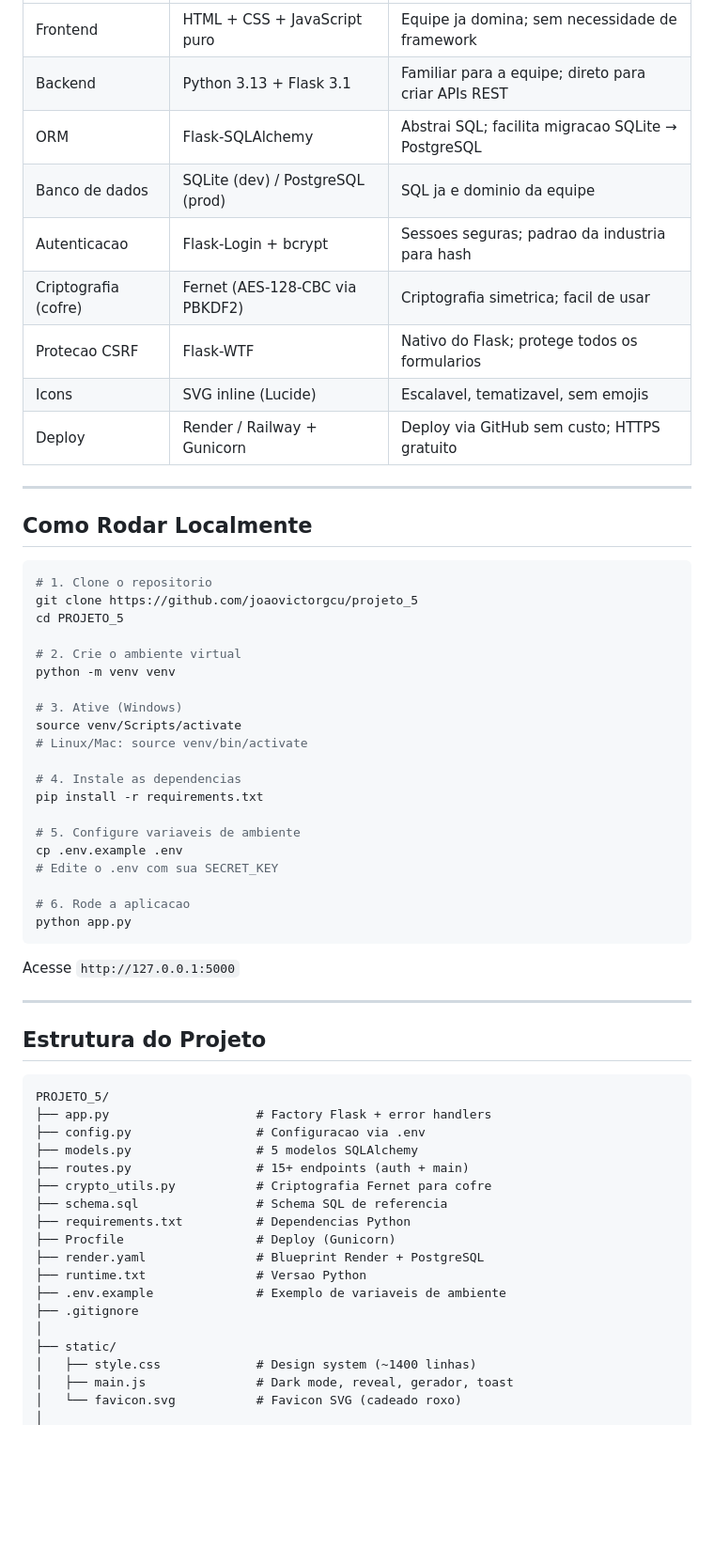
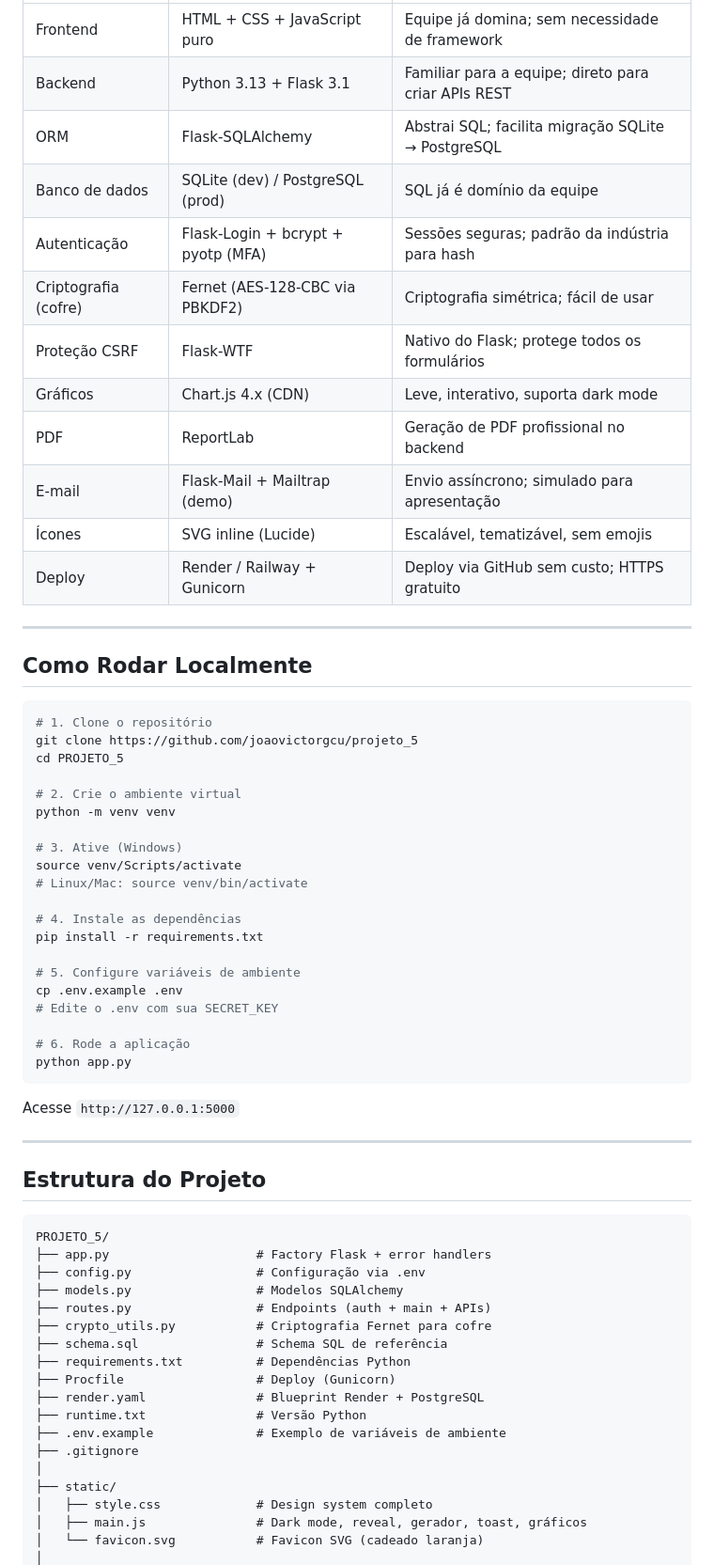
Before and after one commit to joaovictorgcu/projeto_5, a Markdown page: README.md, the part around one of its changes. Shown at 94% size. Drawn GitHub-style; blank space fills up the shorter version.

````diff
--- a/README.md
+++ b/README.md
@@ -62,12 +69,15 @@ O Keyflow e uma plataforma web de compartilhamento seguro de senhas para agencia
 |--------|-----------|---------|
-| Frontend | HTML + CSS + JavaScript puro | Equipe ja domina; sem necessidade de framework |
+| Frontend | HTML + CSS + JavaScript puro | Equipe já domina; sem necessidade de framework |
 | Backend | Python 3.13 + Flask 3.1 | Familiar para a equipe; direto para criar APIs REST |
-| ORM | Flask-SQLAlchemy | Abstrai SQL; facilita migracao SQLite → PostgreSQL |
-| Banco de dados | SQLite (dev) / PostgreSQL (prod) | SQL ja e dominio da equipe |
-| Autenticacao | Flask-Login + bcrypt | Sessoes seguras; padrao da industria para hash |
-| Criptografia (cofre) | Fernet (AES-128-CBC via PBKDF2) | Criptografia simetrica; facil de usar |
-| Protecao CSRF | Flask-WTF | Nativo do Flask; protege todos os formularios |
-| Icons | SVG inline (Lucide) | Escalavel, tematizavel, sem emojis |
+| ORM | Flask-SQLAlchemy | Abstrai SQL; facilita migração SQLite → PostgreSQL |
+| Banco de dados | SQLite (dev) / PostgreSQL (prod) | SQL já é domínio da equipe |
+| Autenticação | Flask-Login + bcrypt + pyotp (MFA) | Sessões seguras; padrão da indústria para hash |
+| Criptografia (cofre) | Fernet (AES-128-CBC via PBKDF2) | Criptografia simétrica; fácil de usar |
+| Proteção CSRF | Flask-WTF | Nativo do Flask; protege todos os formulários |
+| Gráficos | Chart.js 4.x (CDN) | Leve, interativo, suporta dark mode |
+| PDF | ReportLab | Geração de PDF profissional no backend |
+| E-mail | Flask-Mail + Mailtrap (demo) | Envio assíncrono; simulado para apresentação |
+| Ícones | SVG inline (Lucide) | Escalável, tematizável, sem emojis |
 | Deploy | Render / Railway + Gunicorn | Deploy via GitHub sem custo; HTTPS gratuito |
 
 ---
@@ -75,7 +85,7 @@ O Keyflow e uma plataforma web de compartilhamento seguro de senhas para agencia
 ## Como Rodar Localmente
 
 ```bash
-# 1. Clone o repositorio
+# 1. Clone o repositório
 git clone https://github.com/joaovictorgcu/projeto_5
 cd PROJETO_5
 
@@ -86,14 +96,14 @@ python -m venv venv
 source venv/Scripts/activate
 # Linux/Mac: source venv/bin/activate
 
-# 4. Instale as dependencias
+# 4. Instale as dependências
 pip install -r requirements.txt
 
-# 5. Configure variaveis de ambiente
+# 5. Configure variáveis de ambiente
 cp .env.example .env
 # Edite o .env com sua SECRET_KEY
 
-# 6. Rode a aplicacao
+# 6. Rode a aplicação
 python app.py
 ```
 
@@ -106,20 +116,20 @@ Acesse `http://127.0.0.1:5000`
 ```
 PROJETO_5/
 ├── app.py                    # Factory Flask + error handlers
-├── config.py                 # Configuracao via .env
-├── models.py                 # 5 modelos SQLAlchemy
-├── routes.py                 # 15+ endpoints (auth + main)
+├── config.py                 # Configuração via .env
+├── models.py                 # Modelos SQLAlchemy
+├── routes.py                 # Endpoints (auth + main + APIs)
 ├── crypto_utils.py           # Criptografia Fernet para cofre
-├── schema.sql                # Schema SQL de referencia
-├── requirements.txt          # Dependencias Python
+├── schema.sql                # Schema SQL de referência
+├── requirements.txt          # Dependências Python
 ├── Procfile                  # Deploy (Gunicorn)
 ├── render.yaml               # Blueprint Render + PostgreSQL
-├── runtime.txt               # Versao Python
-├── .env.example              # Exemplo de variaveis de ambiente
+├── runtime.txt               # Versão Python
+├── .env.example              # Exemplo de variáveis de ambiente
 ├── .gitignore
 │
 ├── static/
-│   ├── style.css             # Design system (~1400 linhas)
-│   ├── main.js               # Dark mode, reveal, gerador, toast
-│   └── favicon.svg           # Favicon SVG (cadeado roxo)
+│   ├── style.css             # Design system completo
+│   ├── main.js               # Dark mode, reveal, gerador, toast, gráficos
+│   └── favicon.svg           # Favicon SVG (cadeado laranja)
 │
````
Also changed, not shown: other parts of README.md (+96 -75 lines).
